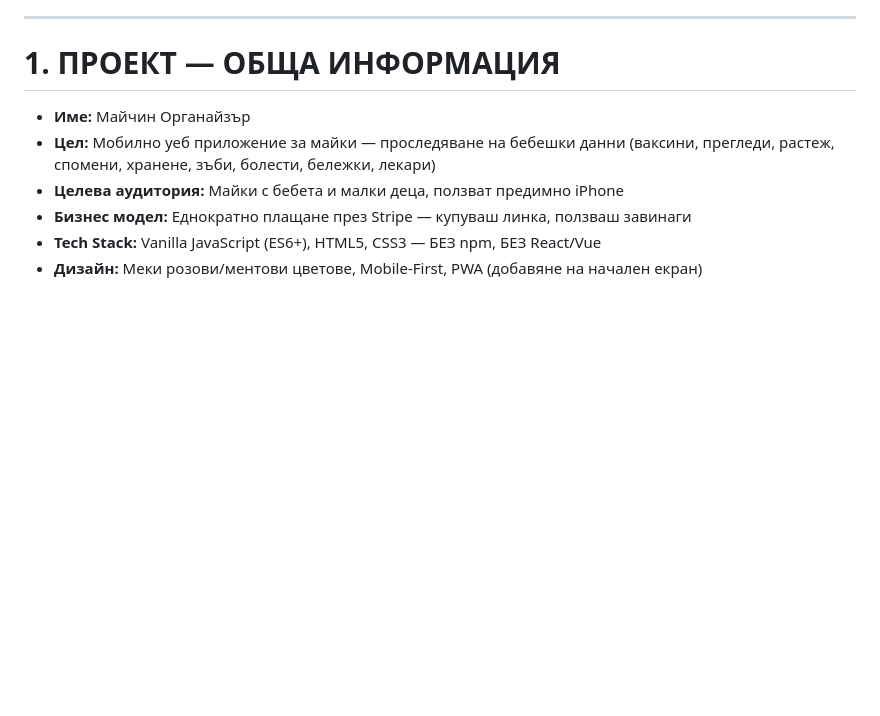
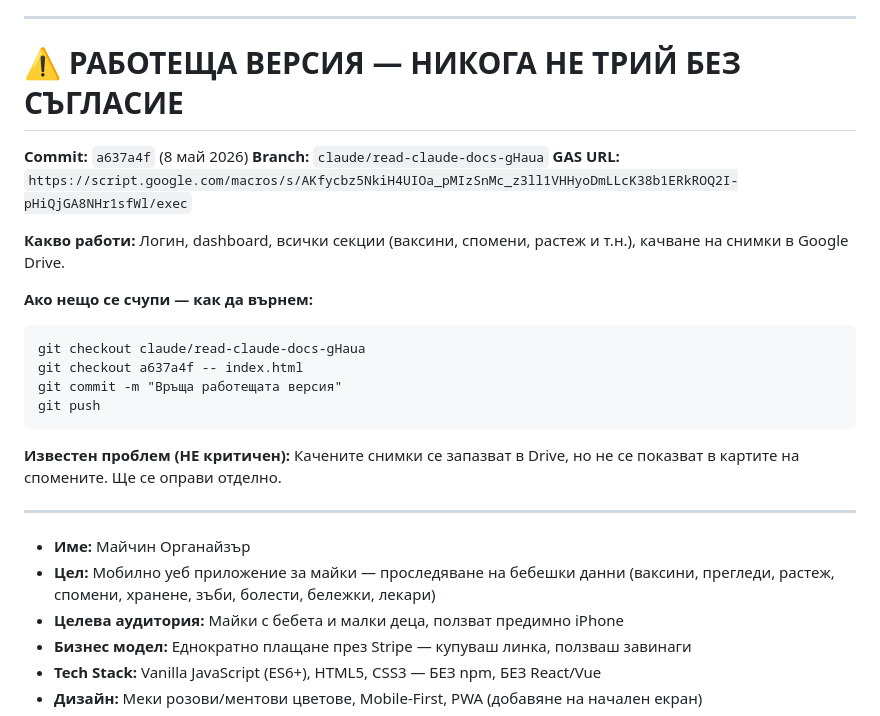
Before and after one commit to alekpeev/maichin-organizer, a Markdown page: CLAUDE.md, the part around the change. Drawn GitHub-style; blank space fills up the shorter version.

Commit message:
Записва работещата версия в CLAUDE.md

````diff
--- a/CLAUDE.md
+++ b/CLAUDE.md
@@ -7,7 +7,26 @@
 
 ---
 
-# 1. ПРОЕКТ — ОБЩА ИНФОРМАЦИЯ
+# ⚠️ РАБОТЕЩА ВЕРСИЯ — НИКОГА НЕ ТРИЙ БЕЗ СЪГЛАСИЕ
+
+**Commit:** `a637a4f` (8 май 2026)
+**Branch:** `claude/read-claude-docs-gHaua`
+**GAS URL:** `https://script.google.com/macros/s/AKfycbz5NkiH4UIOa_pMIzSnMc_z3ll1VHHyoDmLLcK38b1ERkROQ2I-pHiQjGA8NHr1sfWl/exec`
+
+**Какво работи:** Логин, dashboard, всички секции (ваксини, спомени, растеж и т.н.), качване на снимки в Google Drive.
+
+**Ако нещо се счупи — как да върнем:**
+```
+git checkout claude/read-claude-docs-gHaua
+git checkout a637a4f -- index.html
+git commit -m "Връща работещата версия"
+git push
+```
+
+**Известен проблем (НЕ критичен):** Качените снимки се запазват в Drive, но не се показват в картите на спомените. Ще се оправи отделно.
+
+---
+
 
 - **Име:** Майчин Органайзър
 - **Цел:** Мобилно уеб приложение за майки — проследяване на бебешки данни (ваксини, прегледи, растеж, спомени, хранене, зъби, болести, бележки, лекари)
````
